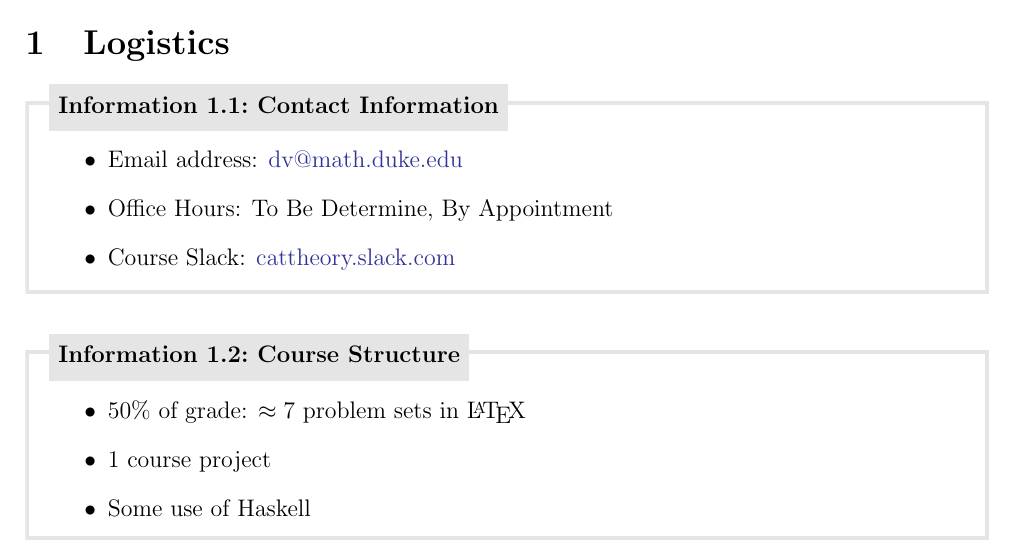
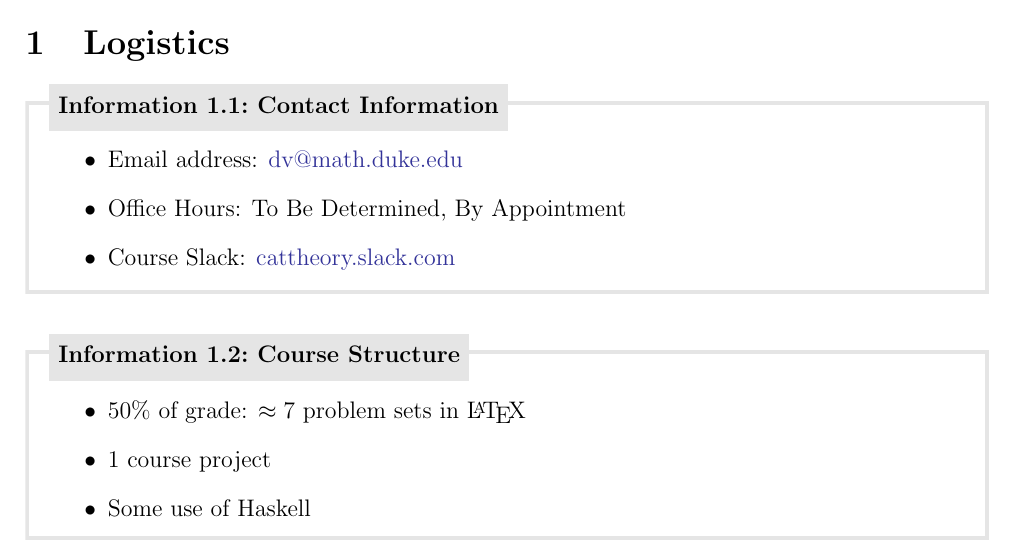
Before and after one commit to DbCrWk/math490-cat-notes, a LaTeX document (jan-11.tex): part of page 1 of 6, cut so that both start at the same text. Compiled offline with pdfLaTeX.

Commit message:
Fix typo

```diff
--- a/jan-11.tex
+++ b/jan-11.tex
@@ -8,7 +8,7 @@
 \begin{info}[Contact Information]{info:contact}
     \begin{itemize}
         \item Email address: \href{mailto:dv@math.duke.edu}{dv@math.duke.edu}
-        \item Office Hours: To Be Determine, By Appointment
+        \item Office Hours: To Be Determined, By Appointment
         \item Course Slack: \href{cattheory.slack.com}{cattheory.slack.com}
     \end{itemize}
 \end{info}
```
